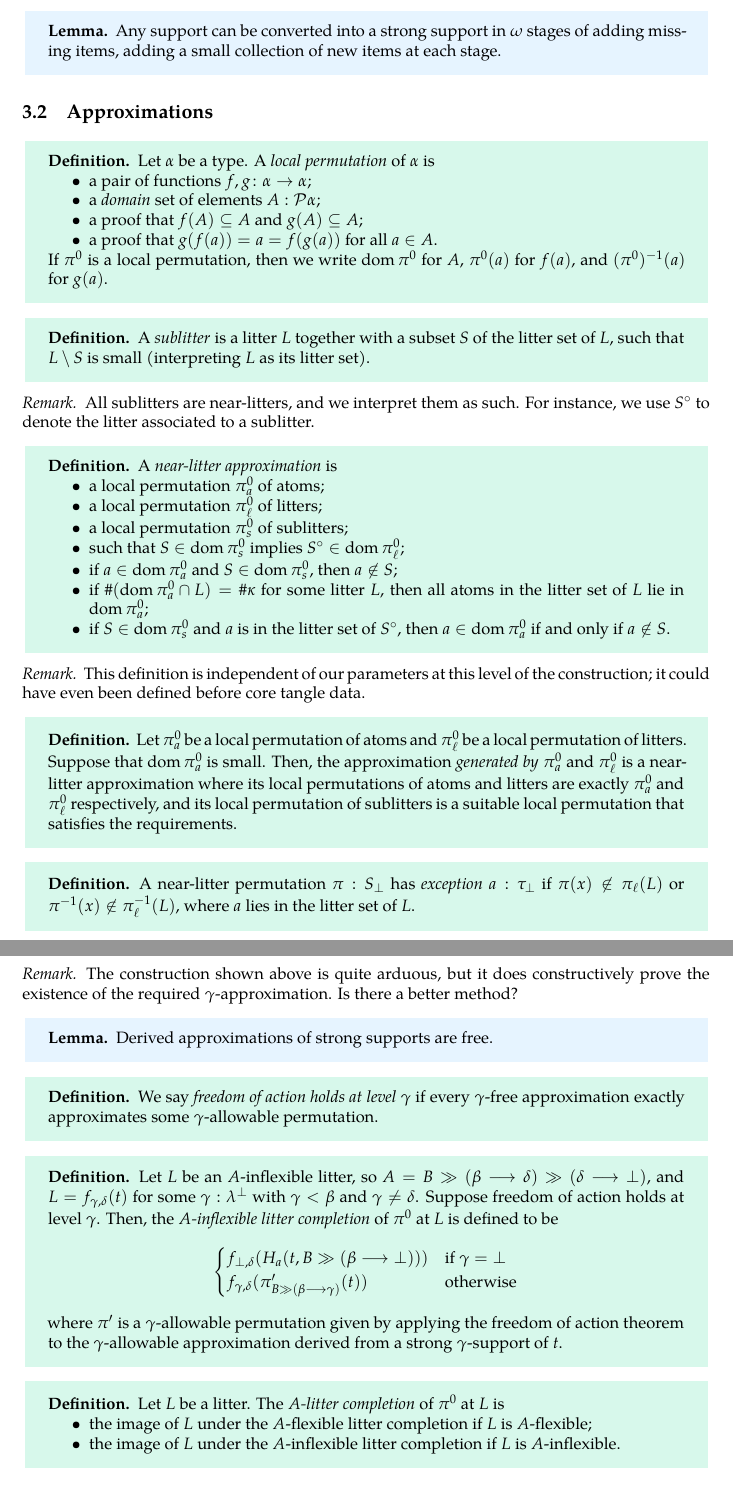
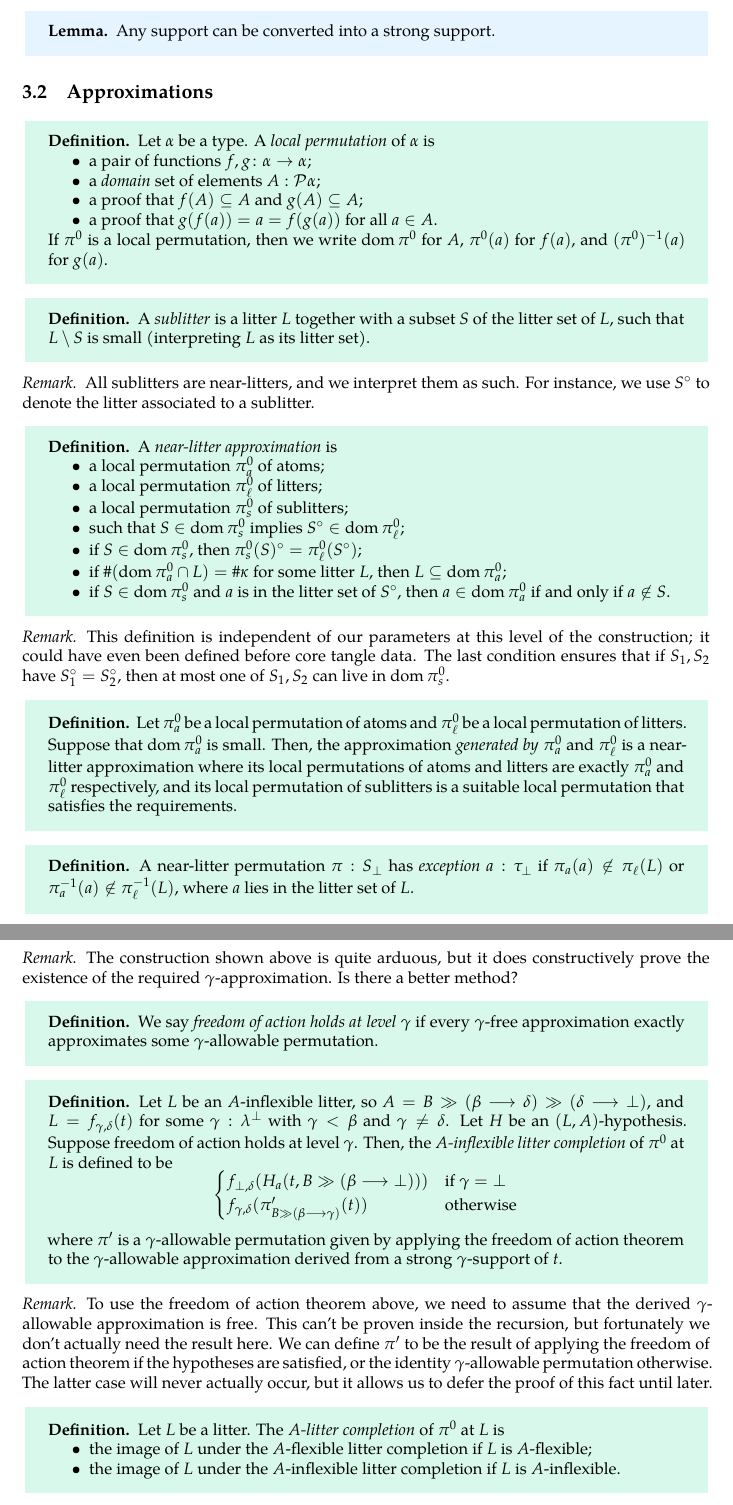
Before and after one commit to leanprover-community/con-nf, a LaTeX document (blueprint/src/type_theory_proof.tex): two parts of pages 11 and 14 of 15, joined at a grey line, cut so that both start at the same text. Compiled offline with XeLaTeX.

```diff
--- a/blueprint/src/type_theory_proof.tex
+++ b/blueprint/src/type_theory_proof.tex
@@ -496,6 +497,7 @@
 \end{lemma}
 \begin{lemma}
-    Any support can be converted into a strong support in \( \omega \) stages of adding missing items, adding a small collection of new items at each stage.
+    Any support can be converted into a strong support.
+    % in \( \omega \) stages of adding missing items, adding a small collection of new items at each stage.
 \end{lemma}
 
 \subsection{Approximations}
@@ -526,14 +528,15 @@
         \item a local permutation \( \pi^0_\ell \) of litters;
         \item a local permutation \( \pi^0_s \) of sublitters;
         \item such that \( S \in \dom \pi^0_s \) implies \( S^\circ \in \dom \pi^0_\ell \);
-        % \item if \( S \in \dom \pi^0_s \), then \( \pi^0_s(S)^\circ = \pi^0_\ell(S^\circ) \);
-        \item if \( a \in \dom \pi^0_a \) and \( S \in \dom \pi^0_s \), then \( a \not\in S \);
-        \item if \( \#(\dom \pi^0_a \cap L) = \#\kappa \) for some litter \( L \), then all atoms in the litter set of \( L \) lie in \( \dom \pi^0_a \);
+        \item if \( S \in \dom \pi^0_s \), then \( \pi^0_s(S)^\circ = \pi^0_\ell(S^\circ) \);
+        % \item if \( a \in \dom \pi^0_a \) and \( S \in \dom \pi^0_s \), then \( a \not\in S \);
+        \item if \( \#(\dom \pi^0_a \cap L) = \#\kappa \) for some litter \( L \), then \( L \subseteq \dom \pi^0_a \);
         \item if \( S \in \dom \pi^0_s \) and \( a \) is in the litter set of \( S^\circ \), then \( a \in \dom \pi^0_a \) if and only if \( a \not\in S \).
     \end{itemize}
 \end{definition}
 \begin{remark}
     This definition is independent of our parameters at this level of the construction; it could have even been defined before core tangle data.
+    The last condition ensures that if \( S_1, S_2 \) have \( S_1^\circ = S_2^\circ \), then at most one of \( S_1, S_2 \) can live in \( \dom \pi^0_s \).
 \end{remark}
 \begin{definition}
     Let \( \pi^0_a \) be a local permutation of atoms and \( \pi^0_\ell \) be a local permutation of litters.
@@ -542,7 +545,7 @@
     % The appropriate \( \pi^0_s \) exists because of smallness of \( \dom \pi^0_a \).
 \end{definition}
 \begin{definition}
-    A near-litter permutation \( \pi : S_\bot \) has \emph{exception} \( a : \tau_\bot \) if \( \pi(x) \not\in \pi_\ell(L) \) or \( \pi^{-1}(x) \not\in \pi^{-1}_\ell(L) \), where \( a \) lies in the litter set of \( L \).
+    A near-litter permutation \( \pi : S_\bot \) has \emph{exception} \( a : \tau_\bot \) if \( \pi_a(a) \not\in \pi_\ell(L) \) or \( \pi^{-1}_a(a) \not\in \pi^{-1}_\ell(L) \), where \( a \) lies in the litter set of \( L \).
 \end{definition}
 \begin{definition}
     A near-litter approximation \( \pi^0 \) \emph{approximates} a near-litter permutation \( \pi : S_\bot \) if
@@ -645,16 +647,12 @@
     The construction shown above is quite arduous, but it does constructively prove the existence of the required \( \gamma \)-approximation.
     Is there a better method?
 \end{remark}
-\begin{lemma}
-    Derived approximations of strong supports are free.
-    % TODO: We need an injectivity assumption on the hypothesis.
-    % We can do without it, though, by just using the empty approximation if injectivity doesn't hold, although this will never occur in practice.
-\end{lemma}
 \begin{definition}
     We say \emph{freedom of action holds at level \( \gamma \)} if every \( \gamma \)-free approximation exactly approximates some \( \gamma \)-allowable permutation.
 \end{definition}
 \begin{definition}
     Let \( L \) be an \( A \)-inflexible litter, so \( A = B \gg (\beta \longrightarrow \delta) \gg (\delta \longrightarrow \bot) \), and \( L = f_{\gamma,\delta}(t) \) for some \( \gamma : \lambda^\bot \) with \( \gamma < \beta \) and \( \gamma \neq \delta \).
+    Let \( H \) be an \( (L, A) \)-hypothesis.
     Suppose freedom of action holds at level \( \gamma \).
     Then, the \emph{\( A \)-inflexible litter completion} of \( \pi^0 \) at \( L \) is defined to be
     \[ \begin{cases}
@@ -663,6 +661,12 @@
     \end{cases} \]
     where \( \pi' \) is a \( \gamma \)-allowable permutation given by applying the freedom of action theorem to the \( \gamma \)-allowable approximation derived from a strong \( \gamma \)-support of \( t \).
 \end{definition}
+\begin{remark}
+    To use the freedom of action theorem above, we need to assume that the derived \( \gamma \)-allowable approximation is free.
+    This can't be proven inside the recursion, but fortunately we don't actually need the result here.
+    We can define \( \pi' \) to be the result of applying the freedom of action theorem if the hypotheses are satisfied, or the identity \( \gamma \)-allowable permutation otherwise.
+    The latter case will never actually occur, but it allows us to defer the proof of this fact until later.
+\end{remark}
 \begin{definition}
     Let \( L \) be a litter.
     The \emph{\( A \)-litter completion} of \( \pi^0 \) at \( L \) is
```
Also changed, not shown: blueprint/src/type_theory_proof.tex (16 more changed lines), 3 other files.
